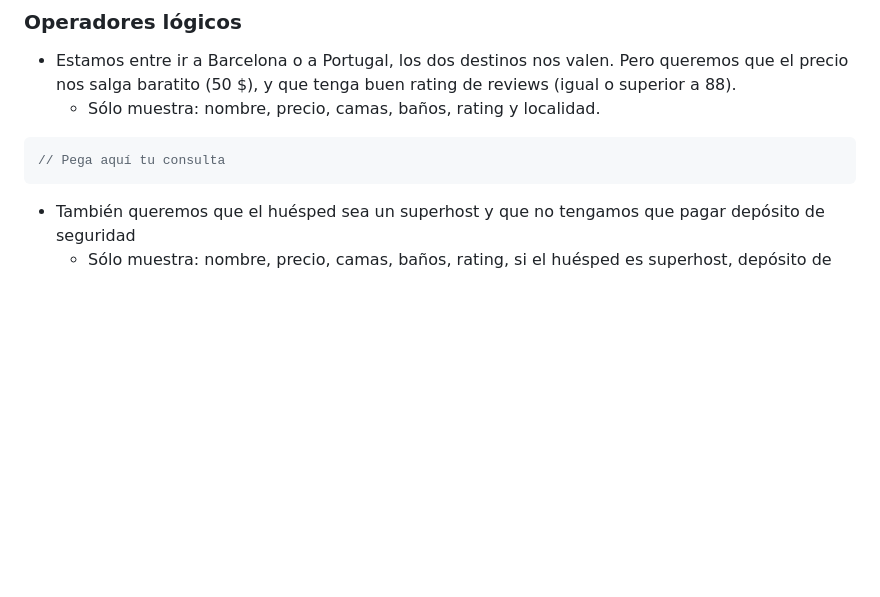
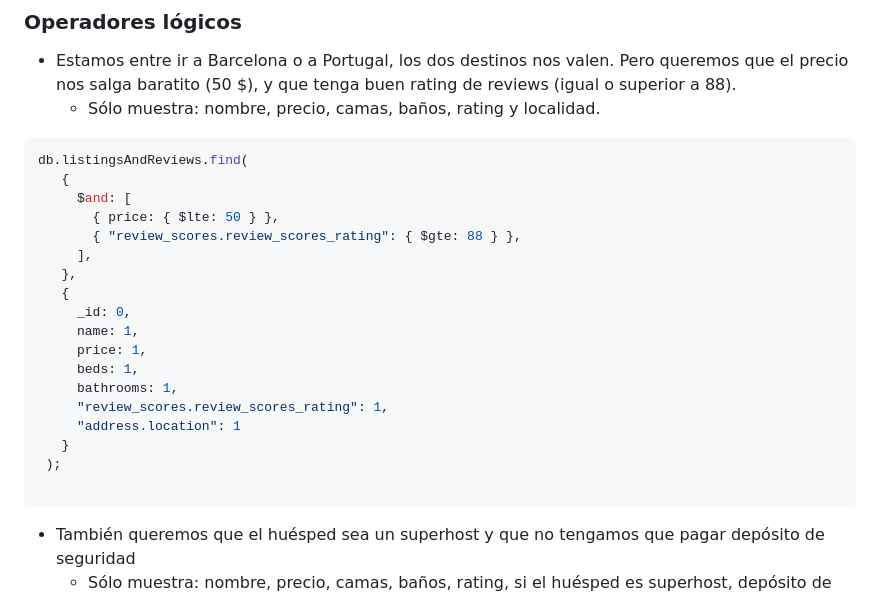
Before and after one commit to salino3/entrega-modelado-lemoncode-00, a Markdown page: laboratorio-02/laboratorio-02.md, the part around the change. Drawn GitHub-style; blank space fills up the shorter version.

Commit message:
operadores logicos

````diff
--- a/laboratorio-02/laboratorio-02.md
+++ b/laboratorio-02/laboratorio-02.md
@@ -93,7 +93,24 @@ db.listingsAndReviews.find(
   - Sólo muestra: nombre, precio, camas, baños, rating y localidad.
 
 ```js
-// Pega aquí tu consulta
+db.listingsAndReviews.find(
+   {
+     $and: [
+       { price: { $lte: 50 } },
+       { "review_scores.review_scores_rating": { $gte: 88 } },
+     ],
+   },
+   {
+     _id: 0,
+     name: 1,
+     price: 1,
+     beds: 1,
+     bathrooms: 1,
+     "review_scores.review_scores_rating": 1,
+     "address.location": 1
+   }
+ );
+
 ```
 
 - También queremos que el huésped sea un superhost y que no tengamos que pagar depósito de seguridad
````
